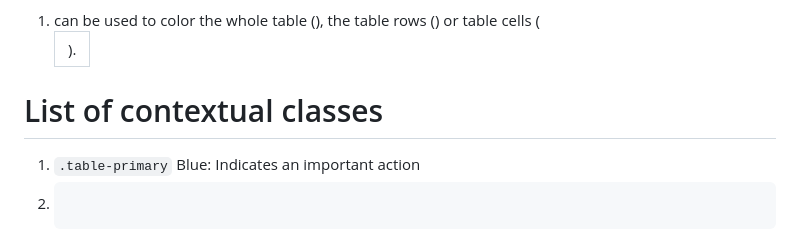
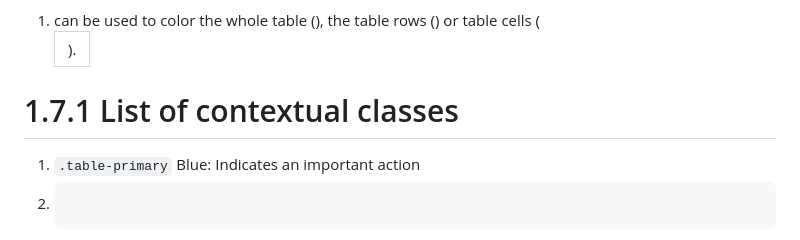
Before and after one commit to prodevXpert/Bootstrap, a Markdown page: docs.md, the part around the change. Drawn GitHub-style.

````diff
--- a/docs.md
+++ b/docs.md
@@ -94,7 +94,7 @@ The classes for text colors are:
 # 1.7 Contextual Classes
 1. can be used to color the whole table (<table>),  the table rows (<tr>) or table cells (<td>).
 
-# List of contextual classes
+# 1.7.1 List of contextual classes
 1. ``` .table-primary ``` 	Blue: Indicates an important action
 2. ``` .table-success	Green: Indicates a successful or positive action
 3. ``` .table-danger ```	Red: Indicates a dangerous or potentially negative action
````
